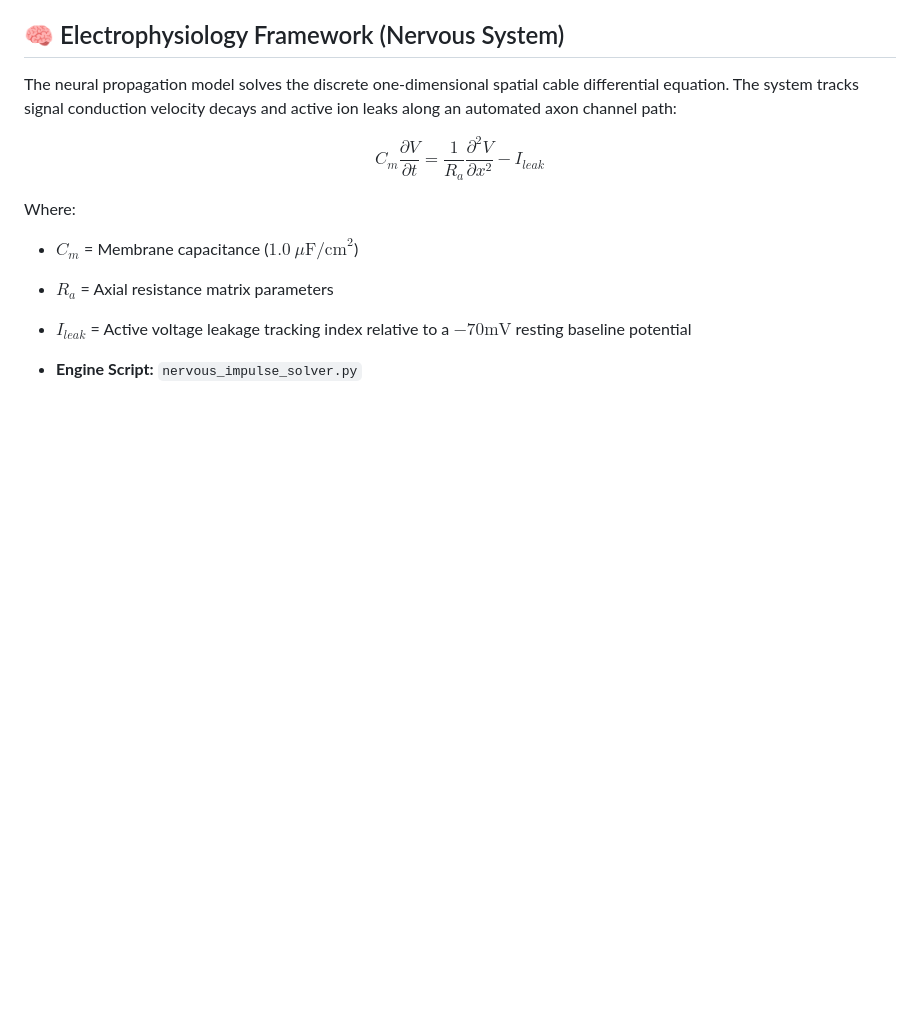
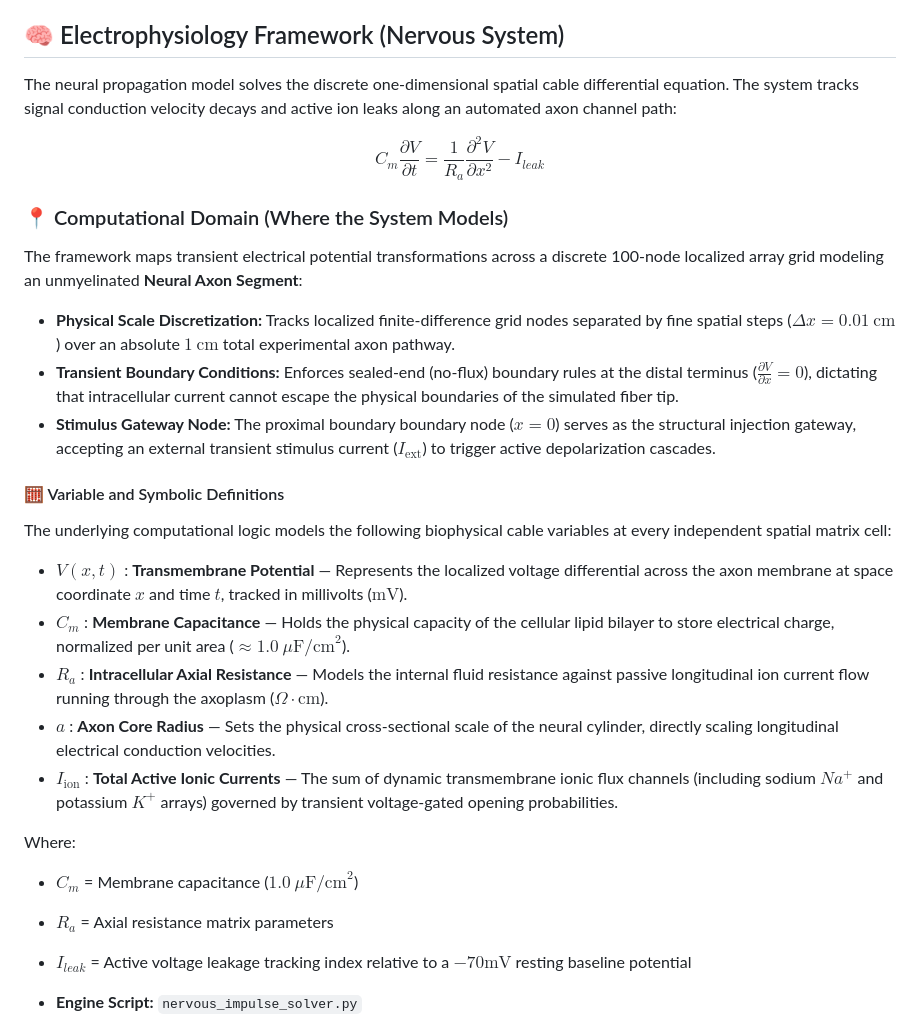
Before and after one commit to JosiahChristian/BiomedicalSystemsSolver, a Markdown page: README.md, the part around the change. GitHub-like rendering; blank space fills up the shorter version.

Commit message:
Enhance README with computational domain and variable info
Added sections on computational domain and variable definitions to explain the neural propagation model's framework and biophysical parameters.

```diff
--- a/README.md
+++ b/README.md
@@ -8,6 +8,20 @@ Targeted for neural and biophysics research in **Modeling and Simulation Enginee
 The neural propagation model solves the discrete one-dimensional spatial cable differential equation. The system tracks signal conduction velocity decays and active ion leaks along an automated axon channel path:
 
 $$C_m \frac{\partial V}{\partial t} = \frac{1}{R_a} \frac{\partial^2 V}{\partial x^2} - I_{leak}$$
+
+### 📍 Computational Domain (Where the System Models)
+The framework maps transient electrical potential transformations across a discrete 100-node localized array grid modeling an unmyelinated **Neural Axon Segment**:
+* **Physical Scale Discretization:** Tracks localized finite-difference grid nodes separated by fine spatial steps ($\Delta x = 0.01 \ \text{cm}$) over an absolute $1 \ \text{cm}$ total experimental axon pathway.
+* **Transient Boundary Conditions:** Enforces sealed-end (no-flux) boundary rules at the distal terminus ($\frac{\partial V}{\partial x} = 0$), dictating that intracellular current cannot escape the physical boundaries of the simulated fiber tip.
+* **Stimulus Gateway Node:** The proximal boundary boundary node ($x = 0$) serves as the structural injection gateway, accepting an external transient stimulus current ($I_{\text{ext}}$) to trigger active depolarization cascades.
+
+#### 🧮 Variable and Symbolic Definitions
+The underlying computational logic models the following biophysical cable variables at every independent spatial matrix cell:
+*   $V(x, t)$ : **Transmembrane Potential** — Represents the localized voltage differential across the axon membrane at space coordinate $x$ and time $t$, tracked in millivolts ($\text{mV}$).
+*   $C_m$ : **Membrane Capacitance** — Holds the physical capacity of the cellular lipid bilayer to store electrical charge, normalized per unit area ($\approx 1.0 \ \mu\text{F/cm}^2$).
+*   $R_a$ : **Intracellular Axial Resistance** — Models the internal fluid resistance against passive longitudinal ion current flow running through the axoplasm ($\Omega\cdot\text{cm}$).
+*   $a$ : **Axon Core Radius** — Sets the physical cross-sectional scale of the neural cylinder, directly scaling longitudinal electrical conduction velocities.
+*   $I_{\text{ion}}$ : **Total Active Ionic Currents** — The sum of dynamic transmembrane ionic flux channels (including sodium $Na^+$ and potassium $K^+$ arrays) governed by transient voltage-gated opening probabilities.
 
 Where:
 * $C_m$ = Membrane capacitance ($1.0 \ \mu\text{F/cm}^2$)
```
